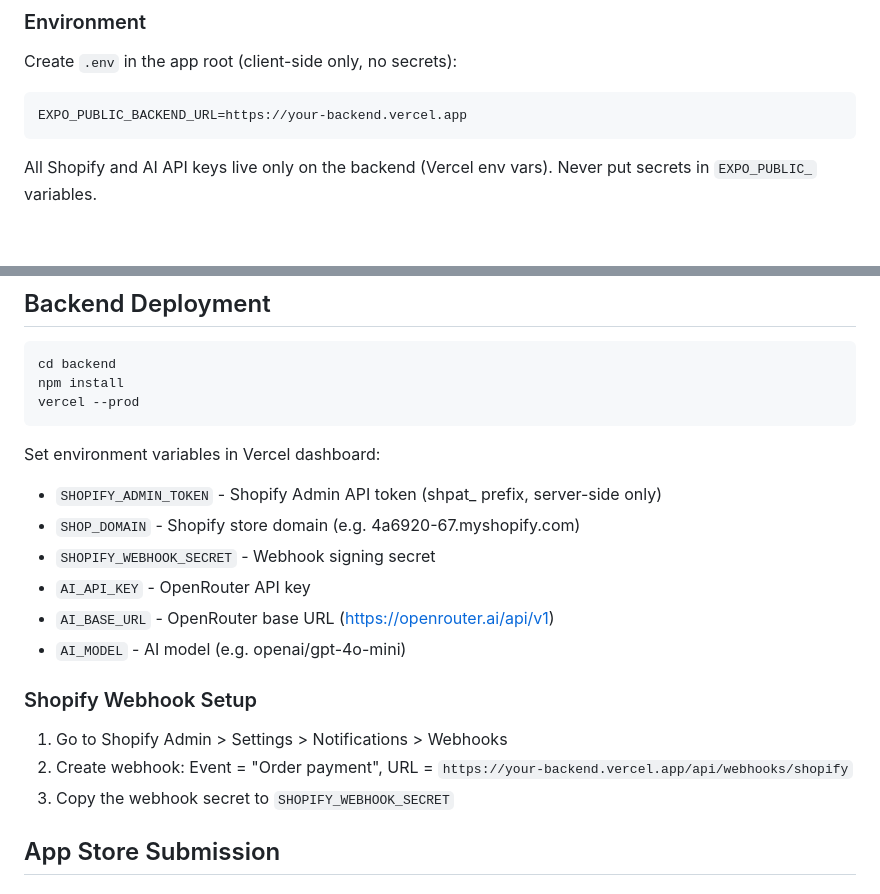
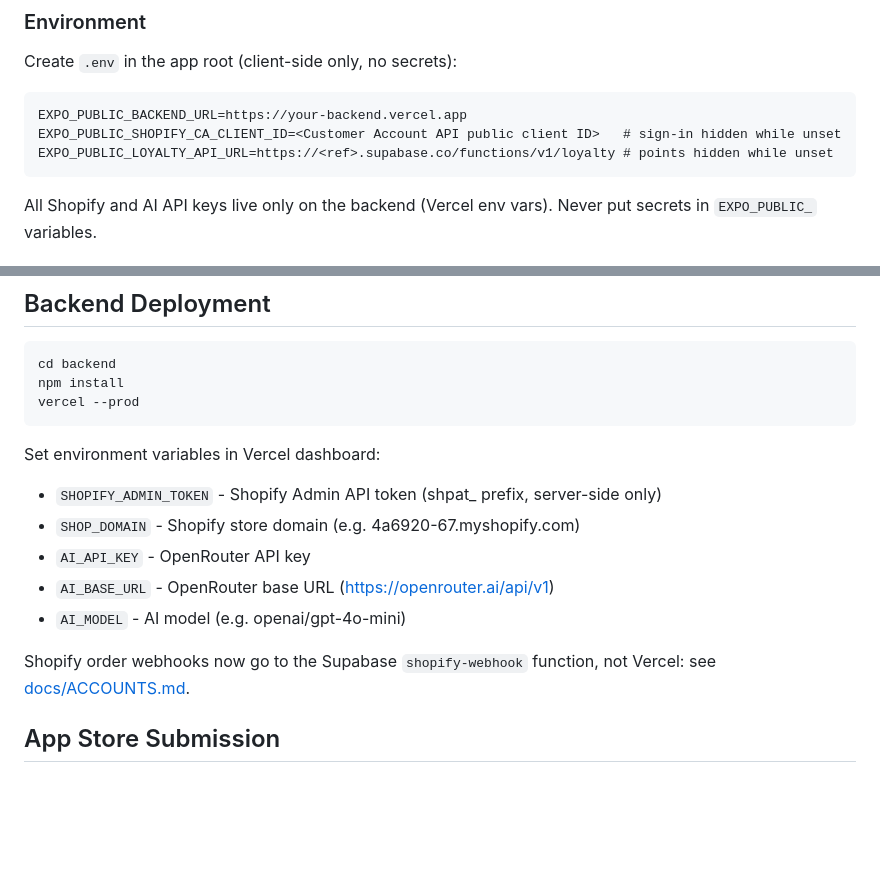
Before and after one commit to momominibot/emis-plus-app, a Markdown page: README.md, 2 parts joined by grey strips. Rendered like a GitHub page; blank space fills up the shorter version.

````diff
--- a/README.md
+++ b/README.md
@@ -54,6 +55,8 @@ npm run web        # Web preview
 Create `.env` in the app root (client-side only, no secrets):
 ```
 EXPO_PUBLIC_BACKEND_URL=https://your-backend.vercel.app
+EXPO_PUBLIC_SHOPIFY_CA_CLIENT_ID=<Customer Account API public client ID>   # sign-in hidden while unset
+EXPO_PUBLIC_LOYALTY_API_URL=https://<ref>.supabase.co/functions/v1/loyalty # points hidden while unset
 ```
 All Shopify and AI API keys live only on the backend (Vercel env vars). Never put secrets in `EXPO_PUBLIC_` variables.
 
@@ -75,15 +78,11 @@ vercel --prod
 Set environment variables in Vercel dashboard:
 - `SHOPIFY_ADMIN_TOKEN` - Shopify Admin API token (shpat_ prefix, server-side only)
 - `SHOP_DOMAIN` - Shopify store domain (e.g. 4a6920-67.myshopify.com)
-- `SHOPIFY_WEBHOOK_SECRET` - Webhook signing secret
 - `AI_API_KEY` - OpenRouter API key
 - `AI_BASE_URL` - OpenRouter base URL (https://openrouter.ai/api/v1)
 - `AI_MODEL` - AI model (e.g. openai/gpt-4o-mini)
 
-### Shopify Webhook Setup
-1. Go to Shopify Admin > Settings > Notifications > Webhooks
-2. Create webhook: Event = "Order payment", URL = `https://your-backend.vercel.app/api/webhooks/shopify`
-3. Copy the webhook secret to `SHOPIFY_WEBHOOK_SECRET`
+Shopify order webhooks now go to the Supabase `shopify-webhook` function, not Vercel: see [docs/ACCOUNTS.md](docs/ACCOUNTS.md).
 
 ## App Store Submission
 
````
Also changed, not shown: other parts of README.md (+15 -13 lines), docs/ACCOUNTS.md (added, +101 -0 lines).
